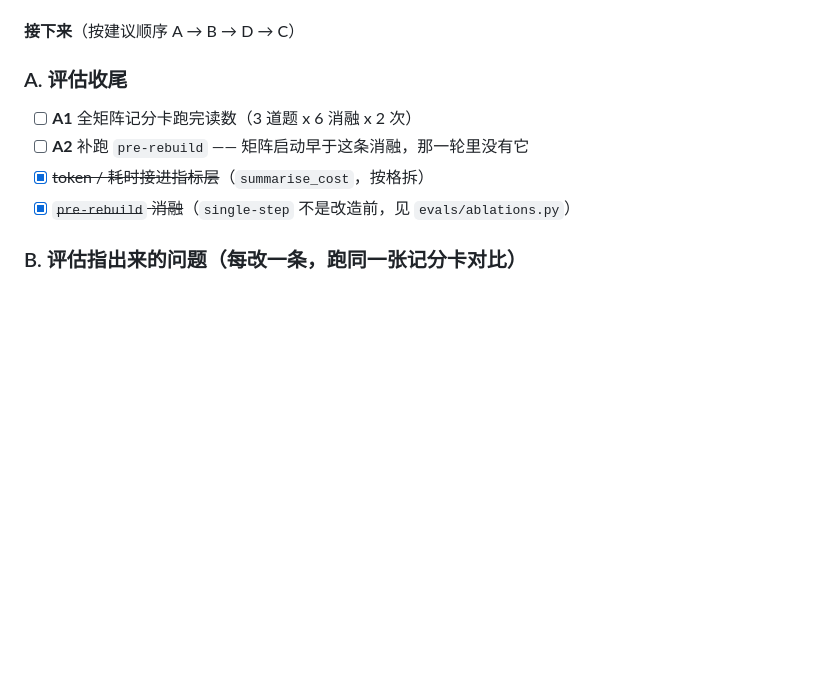
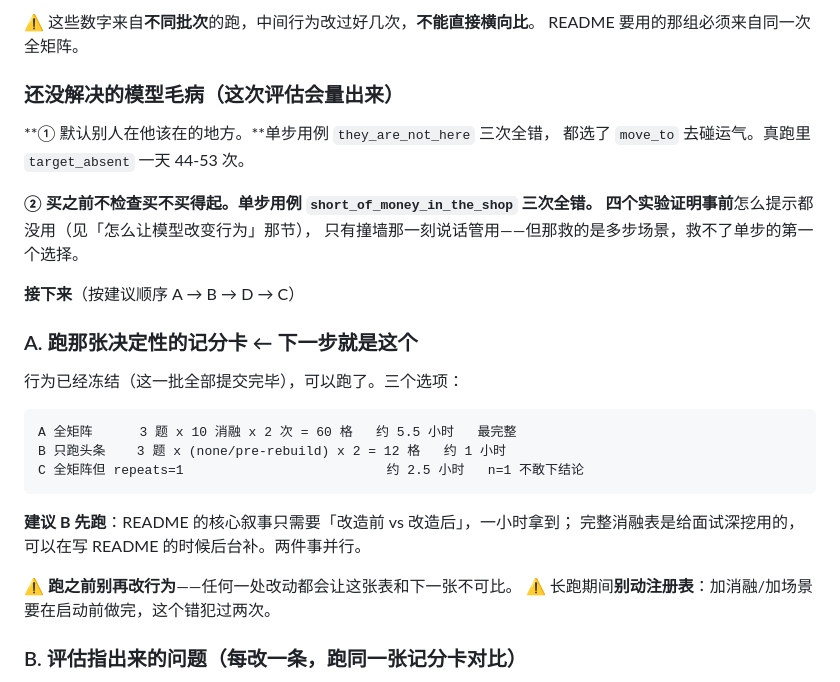
Before and after one commit to aoaoguo2003/valentown, a Markdown page: CLAUDE.md, the part around one of its changes. GitHub-like rendering; blank space fills up the shorter version.

````diff
--- a/CLAUDE.md
+++ b/CLAUDE.md
@@ -469,12 +541,32 @@ Adam 买药，而她差 5 块钱。
+⚠️ 这些数字来自**不同批次**的跑，中间行为改过好几次，**不能直接横向比**。
+README 要用的那组必须来自同一次全矩阵。
+
+### 还没解决的模型毛病（这次评估会量出来）
+
+**① 默认别人在他该在的地方。**单步用例 `they_are_not_here` 三次全错，
+都选了 `move_to` 去碰运气。真跑里 `target_absent` 一天 44-53 次。
+
+**② 买之前不检查买不买得起。**单步用例 `short_of_money_in_the_shop` 三次全错。
+四个实验证明**事前**怎么提示都没用（见「怎么让模型改变行为」那节），
+只有撞墙那一刻说话管用——但那救的是多步场景，救不了单步的第一个选择。
 
 **接下来**（按建议顺序 A → B → D → C）
 
-### A. 评估收尾
+### A. 跑那张决定性的记分卡 ← **下一步就是这个**
 
-- [ ] **A1** 全矩阵记分卡跑完读数（3 道题 x 6 消融 x 2 次）
-- [ ] **A2** 补跑 `pre-rebuild` —— 矩阵启动早于这条消融，那一轮里没有它
-- [x] ~~token / 耗时接进指标层~~（`summarise_cost`，按格拆）
-- [x] ~~`pre-rebuild` 消融~~（`single-step` 不是改造前，见 `evals/ablations.py`）
+行为已经冻结（这一批全部提交完毕），可以跑了。三个选项：
+
+```
+A 全矩阵      3 题 x 10 消融 x 2 次 = 60 格   约 5.5 小时   最完整
+B 只跑头条    3 题 x (none/pre-rebuild) x 2 = 12 格   约 1 小时
+C 全矩阵但 repeats=1                          约 2.5 小时   n=1 不敢下结论
+```
+
+**建议 B 先跑**：README 的核心叙事只需要「改造前 vs 改造后」，一小时拿到；
+完整消融表是给面试深挖用的，可以在写 README 的时候后台补。两件事并行。
+
+⚠️ **跑之前别再改行为**——任何一处改动都会让这张表和下一张不可比。
+⚠️ 长跑期间**别动注册表**：加消融/加场景要在启动前做完，这个错犯过两次。
 
 ### B. 评估指出来的问题（每改一条，跑同一张记分卡对比）
 
````
Also changed, not shown: other parts of CLAUDE.md (+82 -10 lines).
